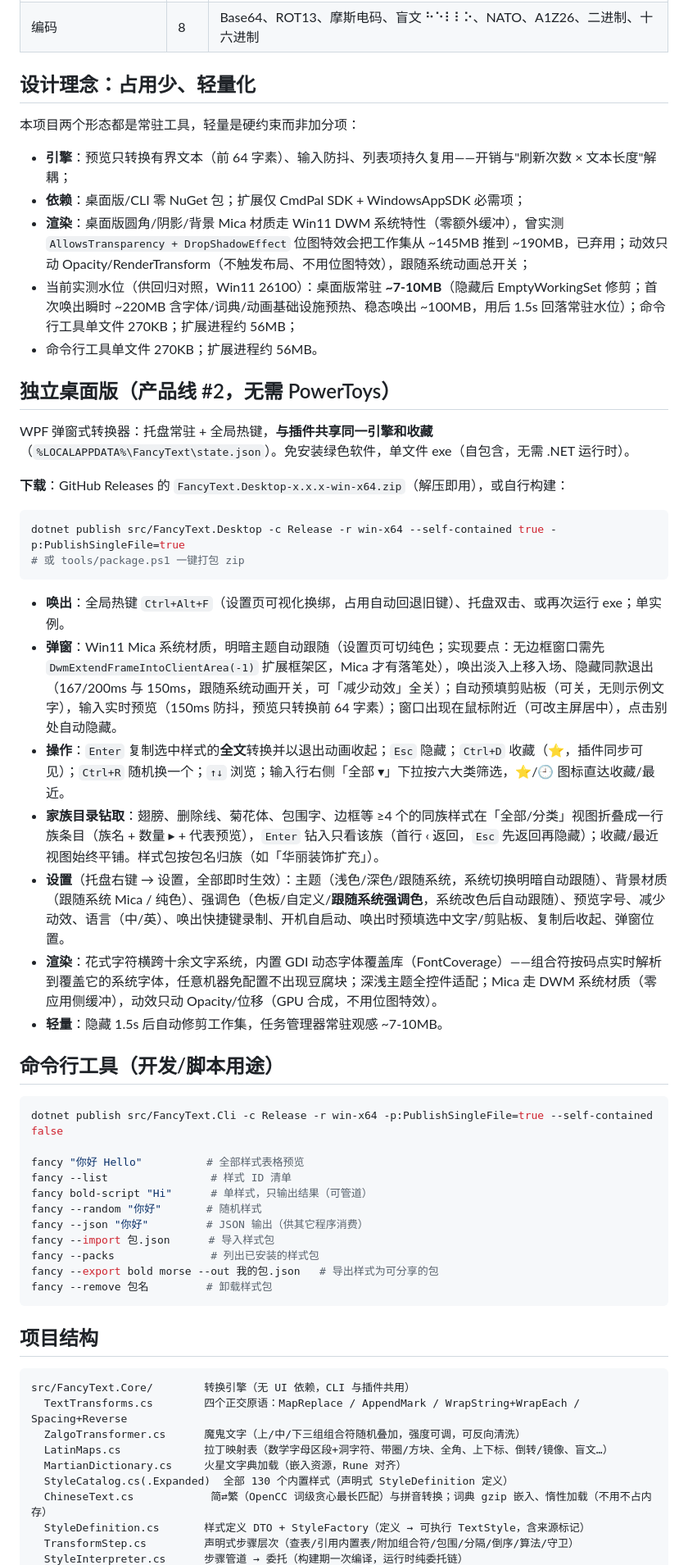
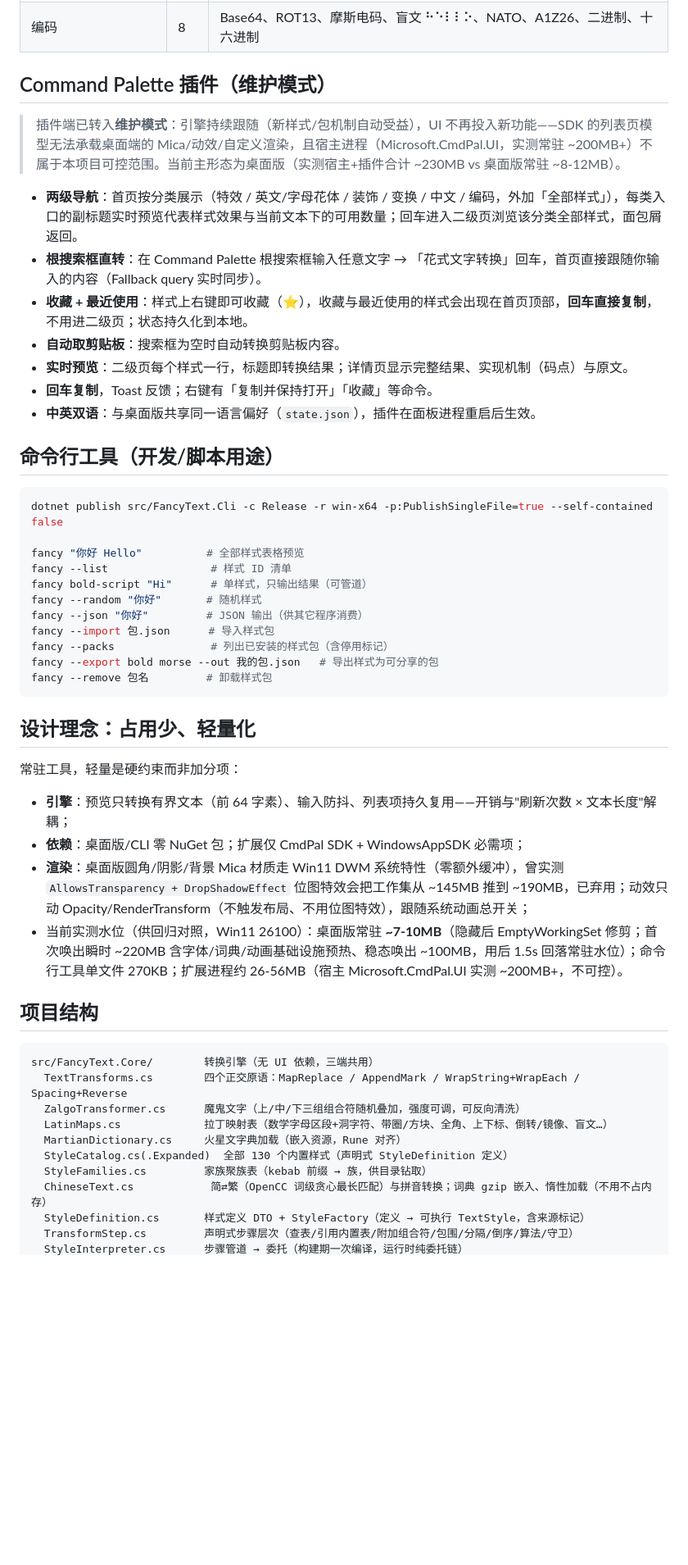
Before and after one commit to Traveritas/fancytext, a Markdown page: README.md, the part around one of its changes. Shown at 82% size. Rendered like a GitHub page; blank space fills up the shorter version.

````diff
--- a/README.md
+++ b/README.md
@@ -40,34 +49,17 @@
 | 中文 | 6 | 火星文（2088 字字典）、火星文还原、简→繁 / 繁→简（OpenCC 词级消歧：头发→頭髮）、拼音（带调 nǐ hǎo）、拼音缩写（nhm） |
 | 编码 | 8 | Base64、ROT13、摩斯电码、盲文 ⠓⠑⠇⠇⠕、NATO、A1Z26、二进制、十六进制 |
 
-## 设计理念：占用少、轻量化
+## Command Palette 插件（维护模式）
 
-本项目两个形态都是常驻工具，轻量是硬约束而非加分项：
+> 插件端已转入**维护模式**：引擎持续跟随（新样式/包机制自动受益），UI 不再投入新功能——SDK 的列表页模型无法承载桌面端的 Mica/动效/自定义渲染，且宿主进程（Microsoft.CmdPal.UI，实测常驻 ~200MB+）不属于本项目可控范围。当前主形态为桌面版（实测宿主+插件合计 ~230MB vs 桌面版常驻 ~8-12MB）。
 
-- **引擎**：预览只转换有界文本（前 64 字素）、输入防抖、列表项持久复用——开销与"刷新次数 × 文本长度"解耦；
-- **依赖**：桌面版/CLI 零 NuGet 包；扩展仅 CmdPal SDK + WindowsAppSDK 必需项；
-- **渲染**：桌面版圆角/阴影/背景 Mica 材质走 Win11 DWM 系统特性（零额外缓冲），曾实测 `AllowsTransparency + DropShadowEffect` 位图特效会把工作集从 ~145MB 推到 ~190MB，已弃用；动效只动 Opacity/RenderTransform（不触发布局、不用位图特效），跟随系统动画总开关；
-- 当前实测水位（供回归对照，Win11 26100）：桌面版常驻 **~7-10MB**（隐藏后 EmptyWorkingSet 修剪；首次唤出瞬时 ~220MB 含字体/词典/动画基础设施预热、稳态唤出 ~100MB，用后 1.5s 回落常驻水位）；命令行工具单文件 270KB；扩展进程约 56MB；
-- 命令行工具单文件 270KB；扩展进程约 56MB。
-
-## 独立桌面版（产品线 #2，无需 PowerToys）
-
-WPF 弹窗式转换器：托盘常驻 + 全局热键，**与插件共享同一引擎和收藏**（`%LOCALAPPDATA%\FancyText\state.json`）。免安装绿色软件，单文件 exe（自包含，无需 .NET 运行时）。
-
-**下载**：GitHub Releases 的 `FancyText.Desktop-x.x.x-win-x64.zip`（解压即用），或自行构建：
-
-```bash
-dotnet publish src/FancyText.Desktop -c Release -r win-x64 --self-contained true -p:PublishSingleFile=true
-# 或 tools/package.ps1 一键打包 zip
-```
-
-- **唤出**：全局热键 `Ctrl+Alt+F`（设置页可视化换绑，占用自动回退旧键）、托盘双击、或再次运行 exe；单实例。
-- **弹窗**：Win11 Mica 系统材质，明暗主题自动跟随（设置页可切纯色；实现要点：无边框窗口需先 `DwmExtendFrameIntoClientArea(-1)` 扩展框架区，Mica 才有落笔处），唤出淡入上移入场、隐藏同款退出（167/200ms 与 150ms，跟随系统动画开关，可「减少动效」全关）；自动预填剪贴板（可关，无则示例文字），输入实时预览（150ms 防抖，预览只转换前 64 字素）；窗口出现在鼠标附近（可改主屏居中），点击别处自动隐藏。
-- **操作**：`Enter` 复制选中样式的**全文**转换并以退出动画收起；`Esc` 隐藏；`Ctrl+D` 收藏（⭐，插件同步可见）；`Ctrl+R` 随机换一个；`↑↓` 浏览；输入行右侧「全部 ▾」下拉按六大类筛选，⭐/🕘 图标直达收藏/最近。
-- **家族目录钻取**：翅膀、删除线、菊花体、包围字、边框等 ≥4 个的同族样式在「全部/分类」视图折叠成一行族条目（族名 + 数量 ▸ + 代表预览），`Enter` 钻入只看该族（首行 ‹ 返回，`Esc` 先返回再隐藏）；收藏/最近视图始终平铺。样式包按包名归族（如「华丽装饰扩充」）。
-- **设置**（托盘右键 → 设置，全部即时生效）：主题（浅色/深色/跟随系统，系统切换明暗自动跟随）、背景材质（跟随系统 Mica / 纯色）、强调色（色板/自定义/**跟随系统强调色**，系统改色后自动跟随）、预览字号、减少动效、语言（中/英）、唤出快捷键录制、开机自启动、唤出时预填选中文字/剪贴板、复制后收起、弹窗位置。
-- **渲染**：花式字符横跨十余文字系统，内置 GDI 动态字体覆盖库（FontCoverage）——组合符按码点实时解析到覆盖它的系统字体，任意机器免配置不出现豆腐块；深浅主题全控件适配；Mica 走 DWM 系统材质（零应用侧缓冲），动效只动 Opacity/位移（GPU 合成，不用位图特效）。
-- **轻量**：隐藏 1.5s 后自动修剪工作集，任务管理器常驻观感 ~7-10MB。
+- **两级导航**：首页按分类展示（特效 / 英文/字母花体 / 装饰 / 变换 / 中文 / 编码，外加「全部样式」），每类入口的副标题实时预览代表样式效果与当前文本下的可用数量；回车进入二级页浏览该分类全部样式，面包屑返回。
+- **根搜索框直转**：在 Command Palette 根搜索框输入任意文字 → 「花式文字转换」回车，首页直接跟随你输入的内容（Fallback query 实时同步）。
+- **收藏 + 最近使用**：样式上右键即可收藏（⭐），收藏与最近使用的样式会出现在首页顶部，**回车直接复制**，不用进二级页；状态持久化到本地。
+- **自动取剪贴板**：搜索框为空时自动转换剪贴板内容。
+- **实时预览**：二级页每个样式一行，标题即转换结果；详情页显示完整结果、实现机制（码点）与原文。
+- **回车复制**，Toast 反馈；右键有「复制并保持打开」「收藏」等命令。
+- **中英双语**：与桌面版共享同一语言偏好（`state.json`），插件在面板进程重启后生效。
 
 ## 命令行工具（开发/脚本用途）
 
@@ -80,20 +72,30 @@ fancy bold-script "Hi"      # 单样式，只输出结果（可管道）
 fancy --random "你好"       # 随机样式
 fancy --json "你好"         # JSON 输出（供其它程序消费）
 fancy --import 包.json      # 导入样式包
-fancy --packs               # 列出已安装的样式包
+fancy --packs               # 列出已安装的样式包（含停用标记）
 fancy --export bold morse --out 我的包.json   # 导出样式为可分享的包
 fancy --remove 包名         # 卸载样式包
 ```
 
+## 设计理念：占用少、轻量化
+
+常驻工具，轻量是硬约束而非加分项：
+
+- **引擎**：预览只转换有界文本（前 64 字素）、输入防抖、列表项持久复用——开销与"刷新次数 × 文本长度"解耦；
+- **依赖**：桌面版/CLI 零 NuGet 包；扩展仅 CmdPal SDK + WindowsAppSDK 必需项；
+- **渲染**：桌面版圆角/阴影/背景 Mica 材质走 Win11 DWM 系统特性（零额外缓冲），曾实测 `AllowsTransparency + DropShadowEffect` 位图特效会把工作集从 ~145MB 推到 ~190MB，已弃用；动效只动 Opacity/RenderTransform（不触发布局、不用位图特效），跟随系统动画总开关；
+- 当前实测水位（供回归对照，Win11 26100）：桌面版常驻 **~7-10MB**（隐藏后 EmptyWorkingSet 修剪；首次唤出瞬时 ~220MB 含字体/词典/动画基础设施预热、稳态唤出 ~100MB，用后 1.5s 回落常驻水位）；命令行工具单文件 270KB；扩展进程约 26-56MB（宿主 Microsoft.CmdPal.UI 实测 ~200MB+，不可控）。
+
 ## 项目结构
 
 ```
-src/FancyText.Core/        转换引擎（无 UI 依赖，CLI 与插件共用）
+src/FancyText.Core/        转换引擎（无 UI 依赖，三端共用）
   TextTransforms.cs        四个正交原语：MapReplace / AppendMark / WrapString+WrapEach / Spacing+Reverse
   ZalgoTransformer.cs      魔鬼文字（上/中/下三组组合符随机叠加，强度可调，可反向清洗）
   LatinMaps.cs             拉丁映射表（数学字母区段+洞字符、带圈/方块、全角、上下标、倒转/镜像、盲文…）
   MartianDictionary.cs     火星文字典加载（嵌入资源，Rune 对齐）
   StyleCatalog.cs(.Expanded)  全部 130 个内置样式（声明式 StyleDefinition 定义）
+  StyleFamilies.cs         家族聚族表（kebab 前缀 → 族，供目录钻取）
   ChineseText.cs            简⇄繁（OpenCC 词级贪心最长匹配）与拼音转换；词典 gzip 嵌入、惰性加载（不用不占内存）
   StyleDefinition.cs       样式定义 DTO + StyleFactory（定义 → 可执行 TextStyle，含来源标记）
   TransformStep.cs         声明式步骤层次（查表/引用内置表/附加组合符/包围/分隔/倒序/算法/守卫）
````
Also changed, not shown: other parts of README.md (+35 -31 lines).
